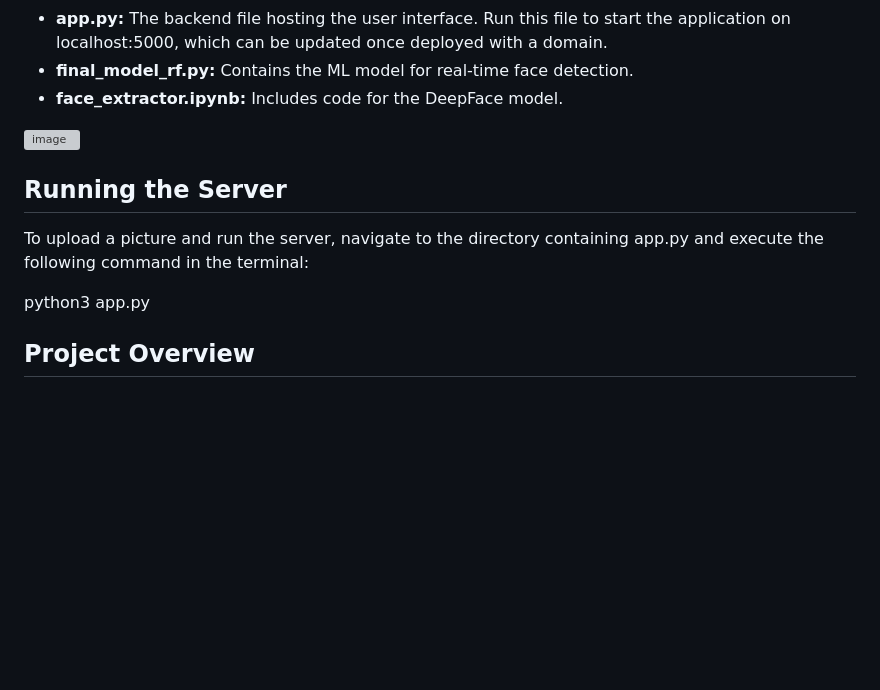
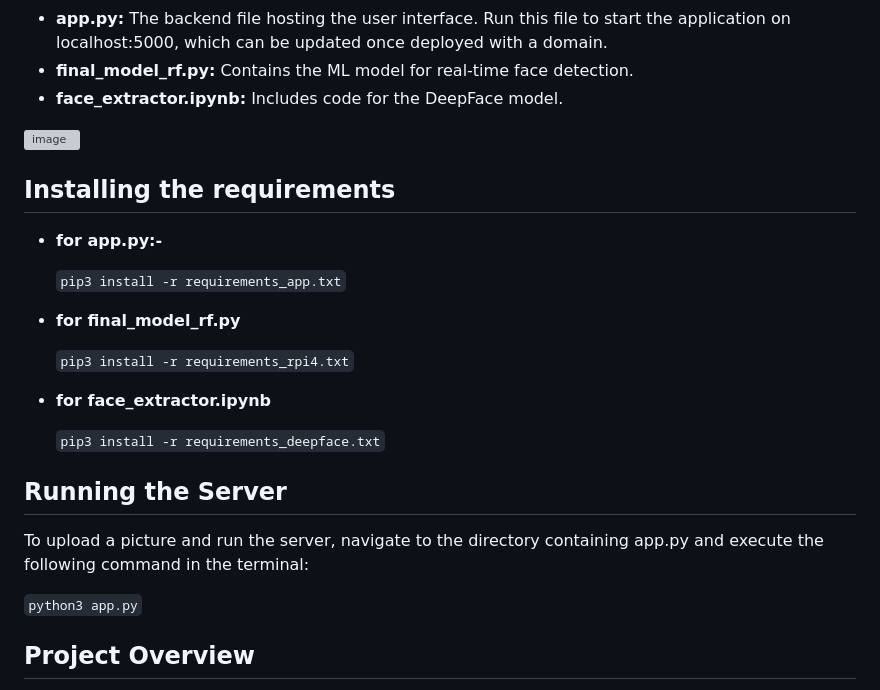
Before and after one commit to harshsri24/Face_Reognistion_Speaker, a Markdown page: README.md, the part around the change. Drawn GitHub-style; blank space fills up the shorter version; grey boxes are pictures that could not be loaded.

```diff
--- a/README.md
+++ b/README.md
@@ -46,12 +46,25 @@ This project involves creating an advanced face recognition and greeting system,
 
 ![image](https://github.com/user-attachments/assets/4c454a3a-696c-4274-bdb2-ab32c1237248)
 
+## Installing the requirements
+
+- **for app.py:-**
+
+   `pip3 install -r requirements_app.txt`
+
+- **for final_model_rf.py**
+
+  `pip3 install -r requirements_rpi4.txt`
+
+- **for face_extractor.ipynb**
+
+  `pip3 install -r requirements_deepface.txt`
 
 ## Running the Server
 
 To upload a picture and run the server, navigate to the directory containing app.py and execute the following command in the terminal:
 
-python3 app.py
+  `python3 app.py`
 
 ## Project Overview
 This project presents an advanced face recognition and greeting system using OpenCV, DeepFace, and TensorFlow, integrated with the Raspberry Pi. It is designed to accurately identify individuals from a database in real-time and greet them by name. The system is well-suited for deployment in offices, hospitals, and public spaces, offering applications in personalized interactions, security, and attendance tracking.
```
